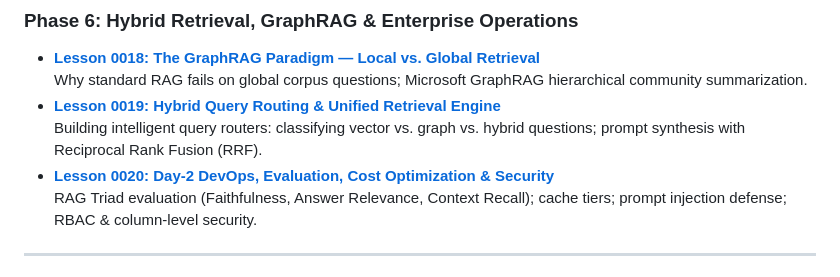
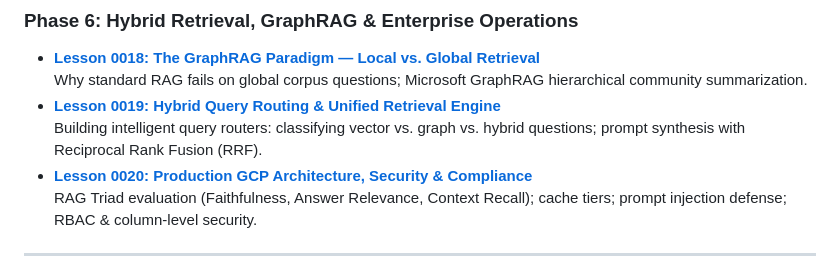
Before and after one commit to Jeonkwan/learn-ai, a Markdown page: README.md, the part around the change. GitHub-like rendering.

Commit message:
docs: fix lesson 20 link in README

```diff
--- a/README.md
+++ b/README.md
@@ -79,7 +79,7 @@ Rather than treating AI services as black boxes or focusing on toy Python snippe
   Why standard RAG fails on global corpus questions; Microsoft GraphRAG hierarchical community summarization.
 - **[Lesson 0019: Hybrid Query Routing & Unified Retrieval Engine](lessons/0019-hybrid-query-routing-unified-retrieval-engine.html)**
   Building intelligent query routers: classifying vector vs. graph vs. hybrid questions; prompt synthesis with Reciprocal Rank Fusion (RRF).
-- **[Lesson 0020: Day-2 DevOps, Evaluation, Cost Optimization & Security](lessons/0020-day2-devops-evaluation-cost-security.html)**
+- **[Lesson 0020: Production GCP Architecture, Security & Compliance](lessons/0020-production-gcp-architecture-security-compliance.html)**
   RAG Triad evaluation (Faithfulness, Answer Relevance, Context Recall); cache tiers; prompt injection defense; RBAC & column-level security.
 
 ---
```
